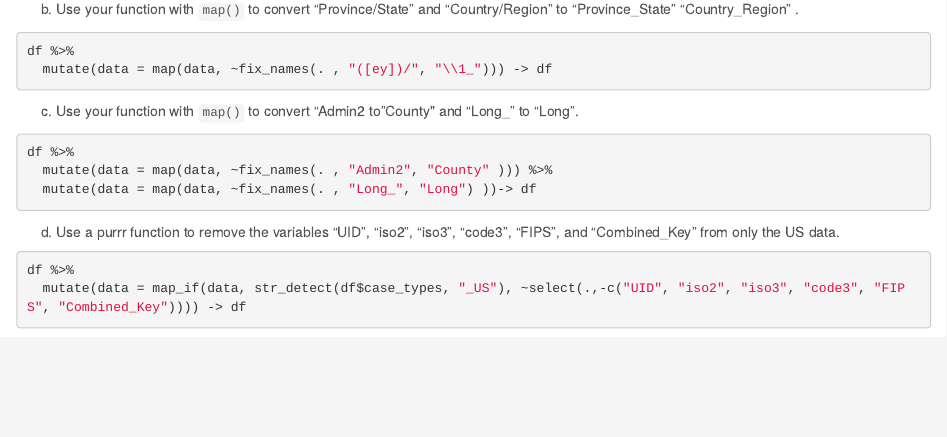
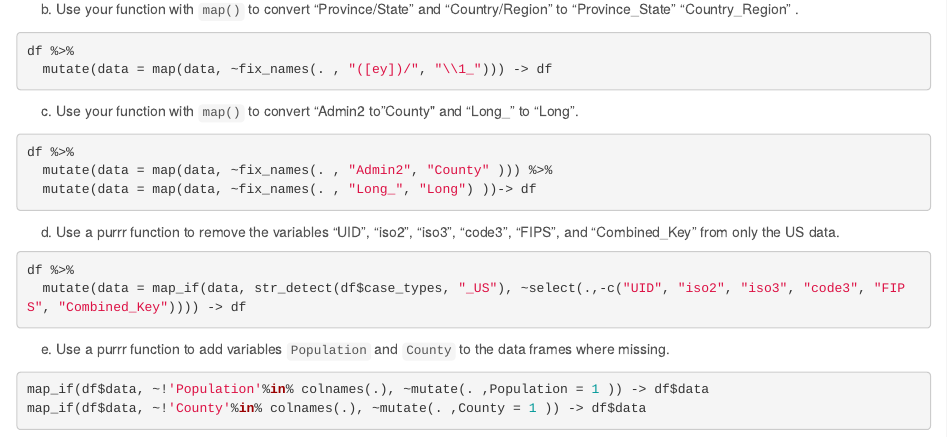
Before and after one commit to jaehee99/COVID-19-cases-overtime, an R Markdown document (hw_07_Jaehee_Lee.Rmd): the page in a window 1100 px wide, from 3570 px down. The pictures show the output file hw_07_Jaehee_Lee.html that the author committed with the source, opened offline.

Commit message:
Question 2-2 e

````diff
--- a/hw_07_Jaehee_Lee.Rmd
+++ b/hw_07_Jaehee_Lee.Rmd
@@ -138,3 +138,10 @@ d. Use a purrr function to remove the variables "UID", "iso2", "iso3", "code3",
 df %>%
   mutate(data = map_if(data, str_detect(df$case_types, "_US"), ~select(.,-c("UID", "iso2", "iso3", "code3", "FIPS", "Combined_Key")))) -> df
 ```
+
+e. Use a purrr function to add variables `Population` and `County` to the data frames where missing.
+```{r}
+map_if(df$data, ~!'Population'%in% colnames(.), ~mutate(. ,Population = 1 )) -> df$data
+map_if(df$data, ~!'County'%in% colnames(.), ~mutate(. ,County = 1 )) -> df$data
+
+```
````
Also changed, not shown: hw_07_Jaehee_Lee.html.
